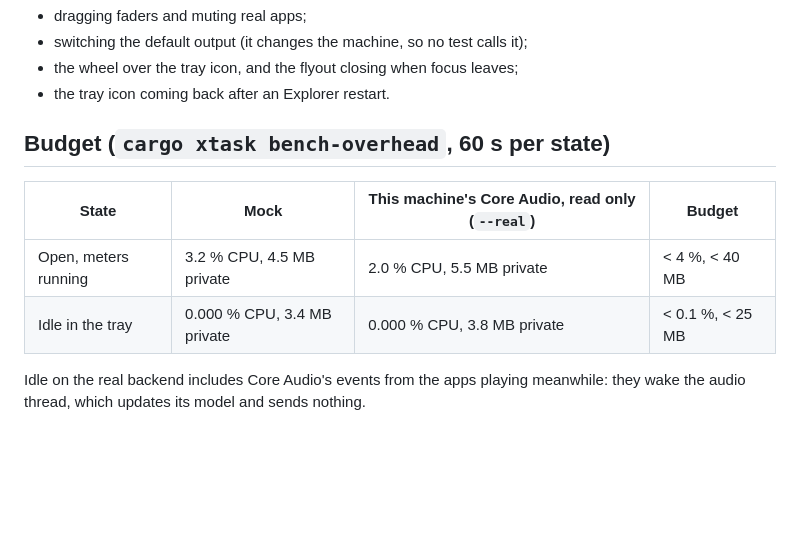
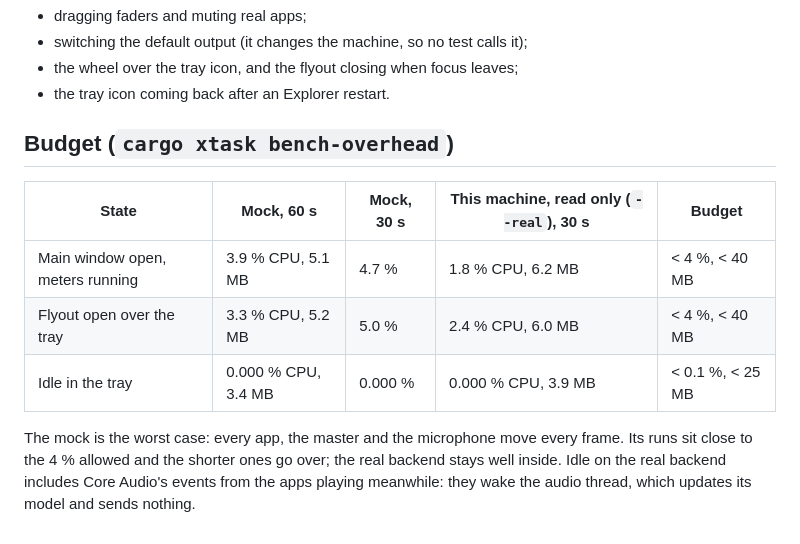
Before and after one commit to EvanPluchart/volute, a Markdown page: docs/ux/m1.md, the part around the change. Drawn GitHub-style; blank space fills up the shorter version.

Commit message:
docs(ux): M1 budget with the flyout, mock and real backend

```diff
--- a/docs/ux/m1.md
+++ b/docs/ux/m1.md
@@ -31,11 +31,12 @@ These need a person at the machine, and are the user's to verify (M1's exit is a
 * the wheel over the tray icon, and the flyout closing when focus leaves;
 * the tray icon coming back after an Explorer restart.
 
-## Budget (`cargo xtask bench-overhead`, 60 s per state)
+## Budget (`cargo xtask bench-overhead`)
 
-| State | Mock | This machine's Core Audio, read only (`--real`) | Budget |
-|---|---|---|---|
-| Open, meters running | 3.2 % CPU, 4.5 MB private | 2.0 % CPU, 5.5 MB private | < 4 %, < 40 MB |
-| Idle in the tray | 0.000 % CPU, 3.4 MB private | 0.000 % CPU, 3.8 MB private | < 0.1 %, < 25 MB |
+| State | Mock, 60 s | Mock, 30 s | This machine, read only (`--real`), 30 s | Budget |
+|---|---|---|---|---|
+| Main window open, meters running | 3.9 % CPU, 5.1 MB | 4.7 % | 1.8 % CPU, 6.2 MB | < 4 %, < 40 MB |
+| Flyout open over the tray | 3.3 % CPU, 5.2 MB | 5.0 % | 2.4 % CPU, 6.0 MB | < 4 %, < 40 MB |
+| Idle in the tray | 0.000 % CPU, 3.4 MB | 0.000 % | 0.000 % CPU, 3.9 MB | < 0.1 %, < 25 MB |
 
-Idle on the real backend includes Core Audio's events from the apps playing meanwhile: they wake the audio thread, which updates its model and sends nothing.
+The mock is the worst case: every app, the master and the microphone move every frame. Its runs sit close to the 4 % allowed and the shorter ones go over; the real backend stays well inside. Idle on the real backend includes Core Audio's events from the apps playing meanwhile: they wake the audio thread, which updates its model and sends nothing.
```
